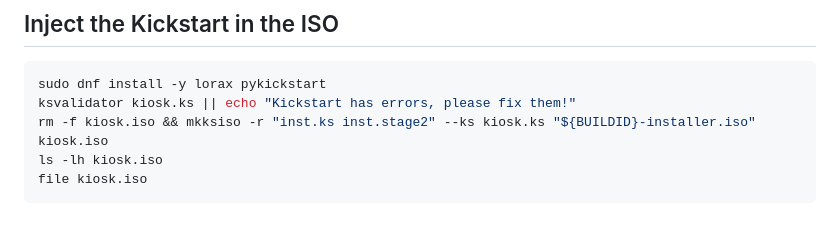
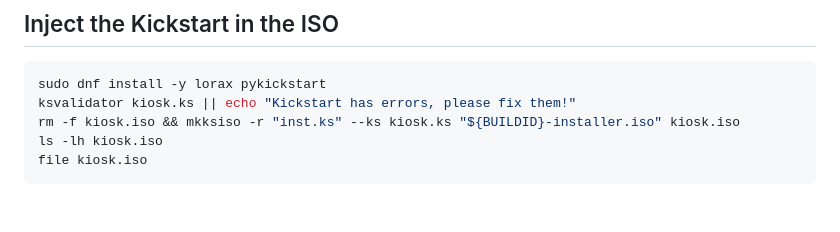
Before and after one commit to ePietry/red-hat-kiosk, a Markdown page: documentation/INSTALL_RHEL9.md, the part around the change. GitHub-like rendering.

Commit message:
Update INSTALL_RHEL9.md
on laisse inst.stage2 !

````diff
--- a/documentation/INSTALL_RHEL9.md
+++ b/documentation/INSTALL_RHEL9.md
@@ -357,7 +357,7 @@ sed -i.${EPOCHREALTIME:-bak} "s|__MYIP__|$MYIP|" kiosk.ks
 ```sh
 sudo dnf install -y lorax pykickstart
 ksvalidator kiosk.ks || echo "Kickstart has errors, please fix them!"
-rm -f kiosk.iso && mkksiso -r "inst.ks inst.stage2" --ks kiosk.ks "${BUILDID}-installer.iso" kiosk.iso
+rm -f kiosk.iso && mkksiso -r "inst.ks" --ks kiosk.ks "${BUILDID}-installer.iso" kiosk.iso
 ls -lh kiosk.iso
 file kiosk.iso
 ```
````
